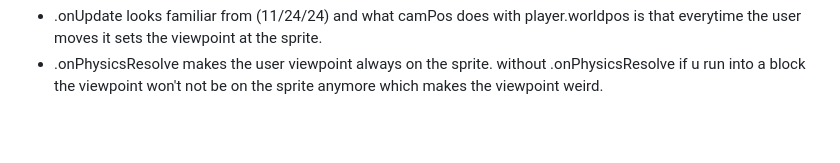
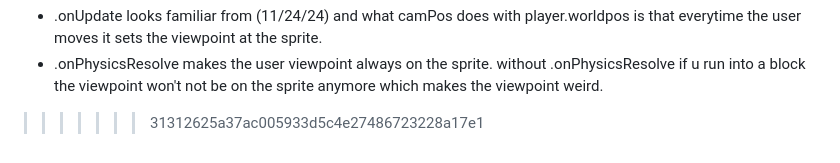
Before and after one commit to keithh9704/sep11-freedom-project, a Markdown page: tool/learning-log.md, the part around the change. Rendered like a GitHub page; blank space fills up the shorter version.

```diff
--- a/tool/learning-log.md
+++ b/tool/learning-log.md
@@ -184,6 +184,7 @@ player.onPhysicsResolve(() => {
  * .onUpdate looks familiar from (11/24/24) and what camPos does with player.worldpos is that everytime the user moves it sets the viewpoint at the sprite.
  * .onPhysicsResolve makes the user viewpoint always on the sprite. without .onPhysicsResolve if u run into a block the viewpoint won't not be on the sprite anymore which makes the viewpoint weird.
 
+>>>>>>> 31312625a37ac005933d5c4e27486723228a17e1
 <!--
 * Links you used today (websites, videos, etc)
 * Things you tried, progress you made, etc
```
Also changed, not shown: blog/entry02.md (+1 -0 lines).
